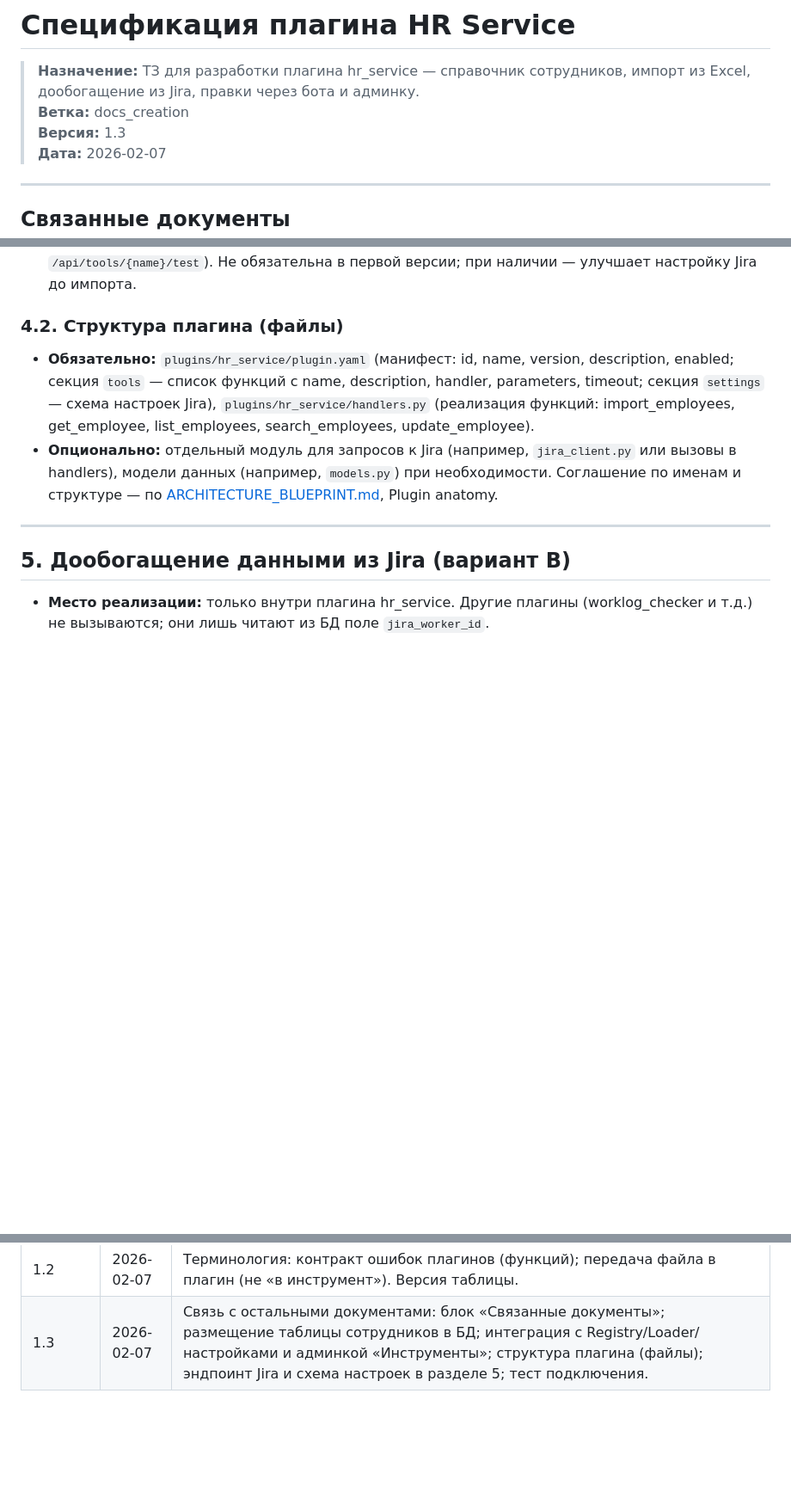
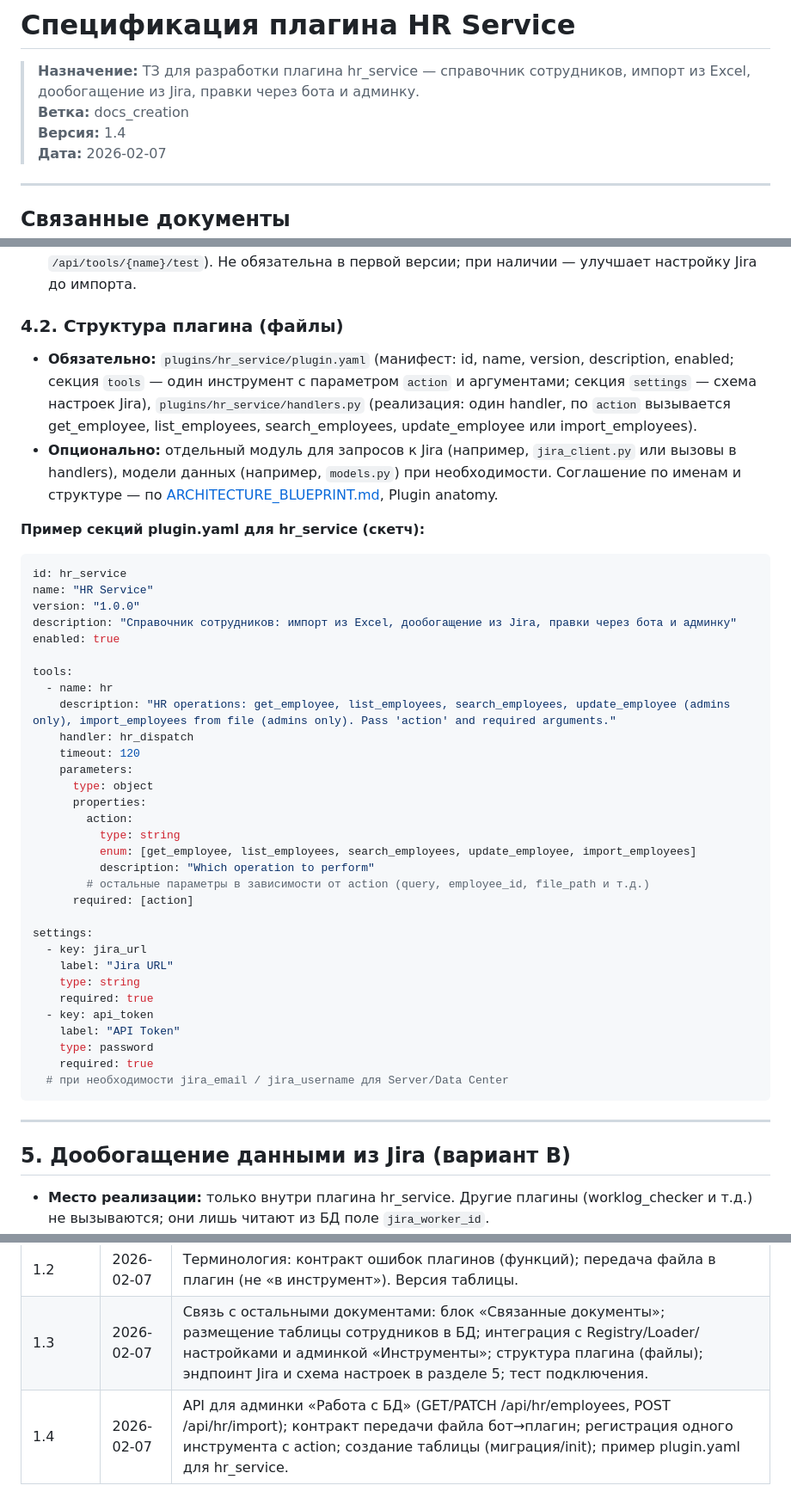
Before and after one commit to lionskiy/LO_TG_BOT, a Markdown page: docs/SPEC_HR_SERVICE.md, 3 parts joined by grey strips. Shown at 86% size. Rendered like a GitHub page; blank space fills up the shorter version.

Commit message:
SPEC HR Service: API админки, контракт файла, пример plugin.yaml (v1.4)
- Добавлен раздел 7.4: API для страницы «Работа с БД» (GET/PATCH /api/hr/employees, POST /api/hr/import).
- Уточнён контракт передачи файла из бота в плагин; регистрация одного инструмента с action в Registry; рекомендация по созданию таблицы.
- Пример секций plugin.yaml для hr_service (один tool hr с action, settings Jira).

Co-authored-by: Cursor <cursoragent@cursor.com>

````diff
--- a/docs/SPEC_HR_SERVICE.md
+++ b/docs/SPEC_HR_SERVICE.md
@@ -2,7 +2,7 @@
 
 > **Назначение:** ТЗ для разработки плагина hr_service — справочник сотрудников, импорт из Excel, дообогащение из Jira, правки через бота и админку.
 > **Ветка:** docs_creation
-> **Версия:** 1.3
+> **Версия:** 1.4
 > **Дата:** 2026-02-07
 
 ---
@@ -159,8 +159,44 @@
 
 ### 4.2. Структура плагина (файлы)
 
-- **Обязательно:** `plugins/hr_service/plugin.yaml` (манифест: id, name, version, description, enabled; секция `tools` — список функций с name, description, handler, parameters, timeout; секция `settings` — схема настроек Jira), `plugins/hr_service/handlers.py` (реализация функций: import_employees, get_employee, list_employees, search_employees, update_employee).
+- **Обязательно:** `plugins/hr_service/plugin.yaml` (манифест: id, name, version, description, enabled; секция `tools` — один инструмент с параметром `action` и аргументами; секция `settings` — схема настроек Jira), `plugins/hr_service/handlers.py` (реализация: один handler, по `action` вызывается get_employee, list_employees, search_employees, update_employee или import_employees).
 - **Опционально:** отдельный модуль для запросов к Jira (например, `jira_client.py` или вызовы в handlers), модели данных (например, `models.py`) при необходимости. Соглашение по именам и структуре — по [ARCHITECTURE_BLUEPRINT.md](ARCHITECTURE_BLUEPRINT.md), Plugin anatomy.
+
+**Пример секций plugin.yaml для hr_service (скетч):**
+
+```yaml
+id: hr_service
+name: "HR Service"
+version: "1.0.0"
+description: "Справочник сотрудников: импорт из Excel, дообогащение из Jira, правки через бота и админку"
+enabled: true
+
+tools:
+  - name: hr
+    description: "HR operations: get_employee, list_employees, search_employees, update_employee (admins only), import_employees from file (admins only). Pass 'action' and required arguments."
+    handler: hr_dispatch
+    timeout: 120
+    parameters:
+      type: object
+      properties:
+        action:
+          type: string
+          enum: [get_employee, list_employees, search_employees, update_employee, import_employees]
+          description: "Which operation to perform"
+        # остальные параметры в зависимости от action (query, employee_id, file_path и т.д.)
+      required: [action]
+
+settings:
+  - key: jira_url
+    label: "Jira URL"
+    type: string
+    required: true
+  - key: api_token
+    label: "API Token"
+    type: password
+    required: true
+  # при необходимости jira_email / jira_username для Server/Data Center
+```
 
 ---
 
@@ -235,3 +286,4 @@
 | 1.1 | 2026-02-07 | Ограничение прав: не-админы не вносят изменений через ТГ; в админку не входят. Дубликат табельного = ошибка с расшифровкой, без приоритетов листов. Плагин = один инструмент, внутри — функции. Проверка админа по Telegram ID при обращении. Импорт продублирован в админке (кнопка). Меню «Работа с БД», URL /admin/#db. |
 | 1.2 | 2026-02-07 | Терминология: контракт ошибок плагинов (функций); передача файла в плагин (не «в инструмент»). Версия таблицы. |
 | 1.3 | 2026-02-07 | Связь с остальными документами: блок «Связанные документы»; размещение таблицы сотрудников в БД; интеграция с Registry/Loader/настройками и админкой «Инструменты»; структура плагина (файлы); эндпоинт Jira и схема настроек в разделе 5; тест подключения. |
+| 1.4 | 2026-02-07 | API для админки «Работа с БД» (GET/PATCH /api/hr/employees, POST /api/hr/import); контракт передачи файла бот→плагин; регистрация одного инструмента с action; создание таблицы (миграция/init); пример plugin.yaml для hr_service. |
````
Also changed, not shown: other parts of docs/SPEC_HR_SERVICE.md (+16 -1 lines).
